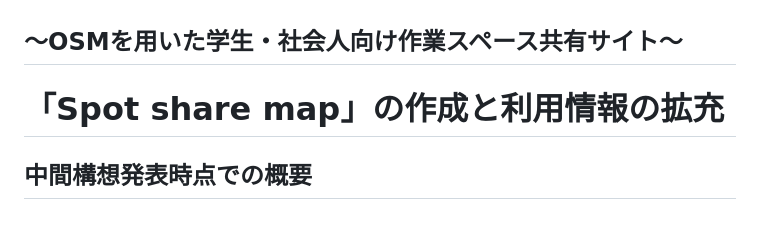
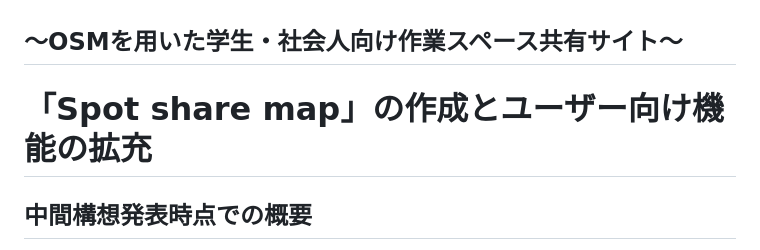
Before and after one commit to furuhashilab/2026gsc_YukaInada, a Markdown page: README.md, the part around the change. GitHub-like rendering; blank space fills up the shorter version.

Commit message:
README.md を更新

```diff
--- a/README.md
+++ b/README.md
@@ -1,5 +1,5 @@
 ## 〜OSMを用いた学生・社会人向け作業スペース共有サイト〜
-# 「Spot share map」の作成と利用情報の拡充
+# 「Spot share map」の作成とユーザー向け機能の拡充
 
 ## 中間構想発表時点での概要
 本研究では、東京・神奈川のビジネス街や人口密集エリアを中心に、カフェやファストフード店、コワーキングスペースなどに設置されたスマートフォンやPCの充電用コンセントについて情報共有できるウェブサイトを、OpenStreetMap（OSM）を用いて運用することを目標とした。既存の充電マップでは把握できない「充電可能な席の位置」「店内の雰囲気」「混雑時間帯」といった詳細な情報について情報共有できる機能や、ユーザー全員がスポットを登録できる機能、アカウント作成によるお気に入り登録機能などのオリジナリティを追加した(Claudeとcodexを併用)。なお、自分自身でも複数月にわたりフィールドワークを実施し、充電可能な店舗や作業用スペースを記録・分析する。現地での調査結果はピンや説明付きで保管できて(Firebaseを利用)、誰もが自由に共有できる地理空間情報として公開した。本研究は、より細かい実地調査や機能性によって既存データを補完するとともに、データの充実を通じて、外出先で充電場所を必要とする社会人や学生の利便性向上に貢献することを目指す。
```
